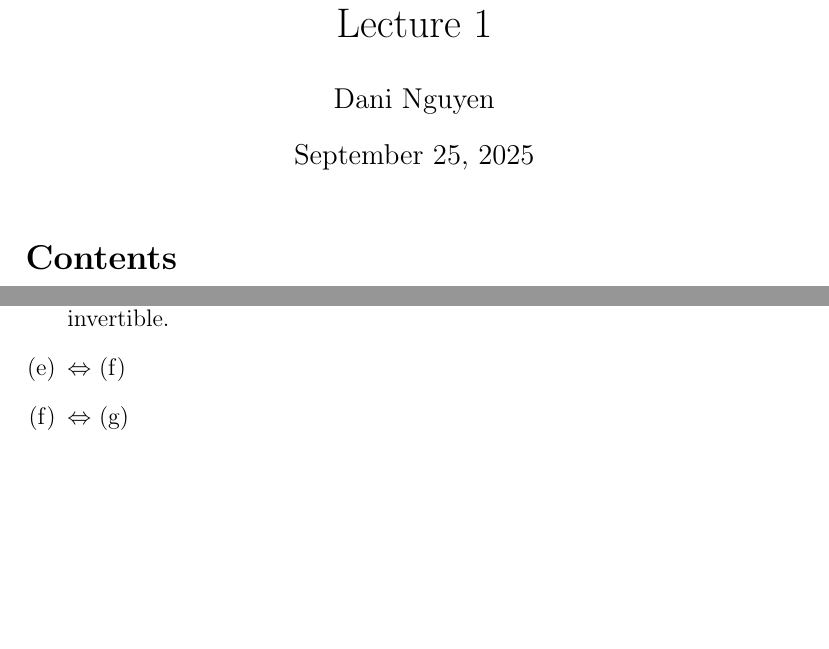
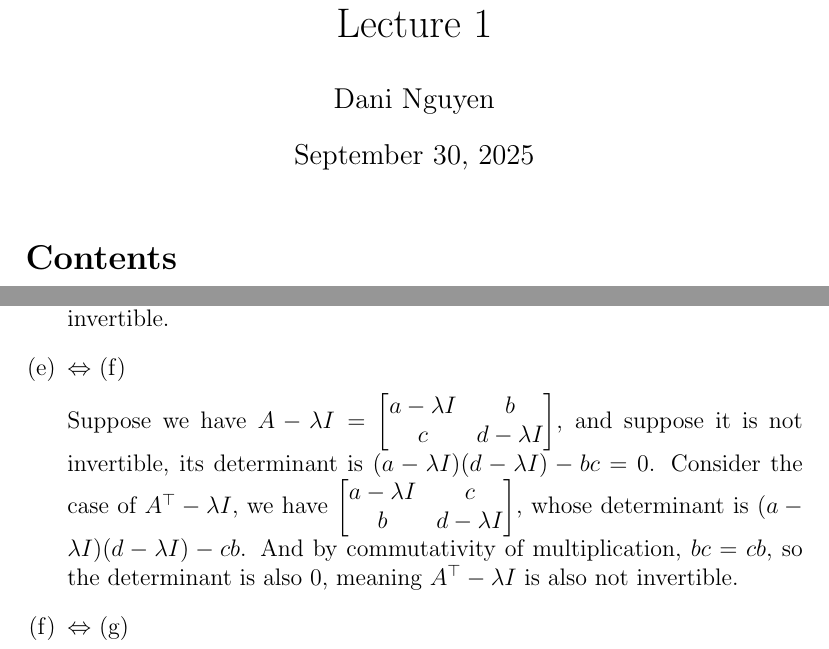
Before and after one commit to dan035-ucsd/MATH-102, a LaTeX document (lecture1.tex): two parts of pages 1 and 3 of 3, joined at a grey line, cut so that both start at the same text, the shorter picture padded with empty space. Compiled offline with pdfLaTeX.

Commit message:
finished exercise

```diff
--- a/lecture1.tex
+++ b/lecture1.tex
@@ -4,7 +4,7 @@
 
 \title{Lecture 1}
 \author{Dani Nguyen}
-\date{\today}
+\date{September 30, 2025}
 
 \begin{document}
 \maketitle
@@ -69,6 +69,19 @@ true or all false.
     By property 1 and 16 of IMT, if rank(A - $\lambda I$) $<$ n then (A - $\lambda I$) is not invertible.
     \item $\Leftrightarrow$ (f)
 
+    Suppose we have $A - \lambda I = $
+    $\begin{bmatrix}
+        a - \lambda I & b  \\
+        c & d - \lambda I  \\
+    \end{bmatrix}$,
+    and suppose it is not invertible, its determinant is $(a - \lambda I)(d - \lambda I) - bc = 0$. Consider the case of $A^\top - \lambda I$, we have
+    $\begin{bmatrix}
+        a - \lambda I & c  \\
+        b & d - \lambda I  \\
+    \end{bmatrix}$,
+    whose determinant is $(a - \lambda I)(d - \lambda I) - cb$. And by commutativity of multiplication, $bc = cb$, so the determinant is also 0, meaning $A^\top - \lambda I$ is also not invertible.
+
+
 
     \item $\Leftrightarrow$ (g)
 
```
Also changed, not shown: out_dir/lecture1.pdf (added), 1 other file.
